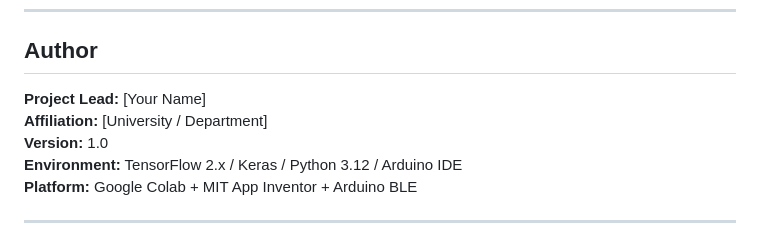
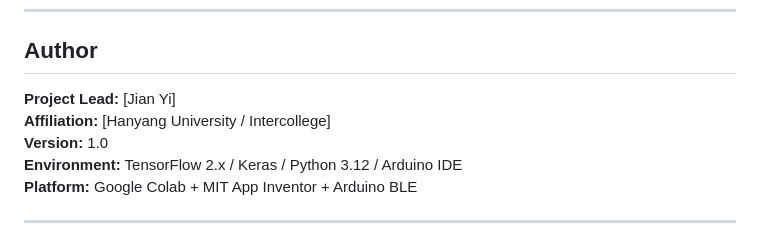
Before and after one commit to jianlee1111/Color-blindness-Color-weakness-Support-Enhancement-Service, a Markdown page: README.md, the part around the change. GitHub-like rendering.

```diff
--- a/README.md
+++ b/README.md
@@ -115,8 +115,8 @@ It integrates **machine learning (Keras / Teachable Machine)**, **computer visio
 ---
 
 ## Author
-**Project Lead:** [Your Name]
-**Affiliation:** [University / Department]
+**Project Lead:** [Jian Yi]
+**Affiliation:** [Hanyang University / Intercollege]
 **Version:** 1.0
 **Environment:** TensorFlow 2.x / Keras / Python 3.12 / Arduino IDE
 **Platform:** Google Colab + MIT App Inventor + Arduino BLE
```
